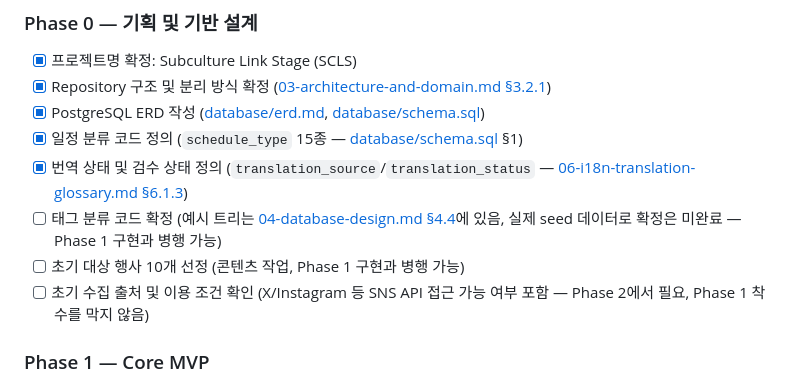
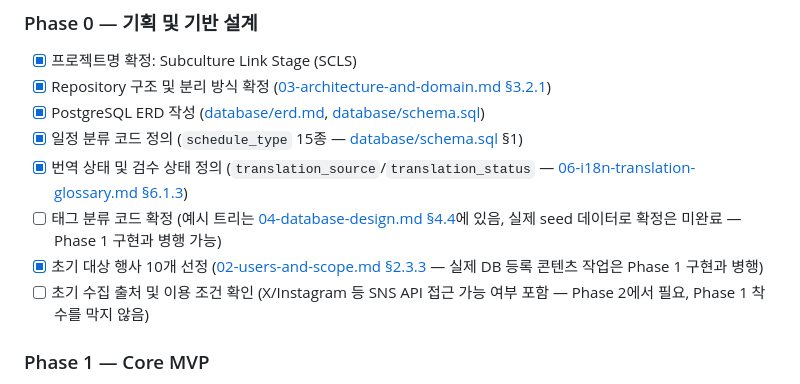
Before and after one commit to SOIV/subculture_link_stage, a Markdown page: docs/plan/11-roadmap-and-success.md, the part around the change. Drawn GitHub-style.

```diff
--- a/docs/plan/11-roadmap-and-success.md
+++ b/docs/plan/11-roadmap-and-success.md
@@ -12,7 +12,7 @@
 - [x] 일정 분류 코드 정의 (`schedule_type` 15종 — [database/schema.sql](database/schema.sql) §1)
 - [x] 번역 상태 및 검수 상태 정의 (`translation_source`/`translation_status` — [06-i18n-translation-glossary.md §6.1.3](06-i18n-translation-glossary.md#613-번역-출처-및-상태))
 - [ ] 태그 분류 코드 확정 (예시 트리는 [04-database-design.md §4.4](04-database-design.md#44-태그-구조)에 있음, 실제 seed 데이터로 확정은 미완료 — Phase 1 구현과 병행 가능)
-- [ ] 초기 대상 행사 10개 선정 (콘텐츠 작업, Phase 1 구현과 병행 가능)
+- [x] 초기 대상 행사 10개 선정 ([02-users-and-scope.md §2.3.3](02-users-and-scope.md#233-초기-대상-행사-시리즈-확정) — 실제 DB 등록 콘텐츠 작업은 Phase 1 구현과 병행)
 - [ ] 초기 수집 출처 및 이용 조건 확인 (X/Instagram 등 SNS API 접근 가능 여부 포함 — Phase 2에서 필요, Phase 1 착수를 막지 않음)
 
 ### Phase 1 — Core MVP
```
Also changed, not shown: docs/plan/02-users-and-scope.md (+12 -11 lines).
